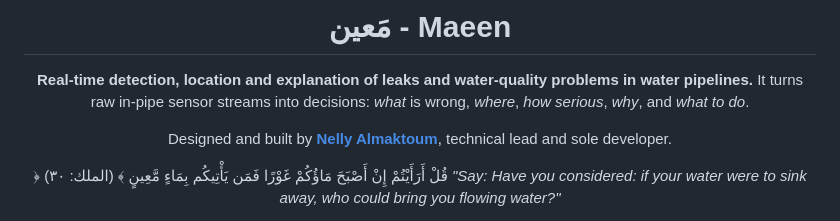
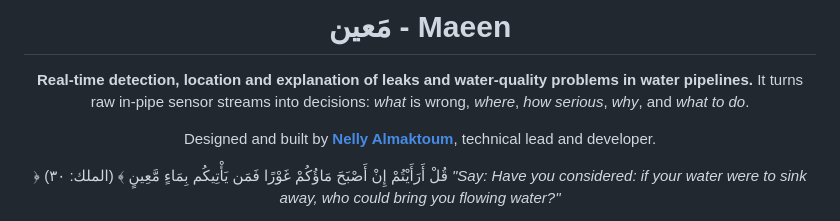
Before and after one commit to nelmkt/maeen, a Markdown page: README.md, the part around the change. GitHub-like rendering.

```diff
--- a/README.md
+++ b/README.md
@@ -5,7 +5,7 @@
 **Real-time detection, location and explanation of leaks and water-quality problems in water pipelines.**
 It turns raw in-pipe sensor streams into decisions: *what* is wrong, *where*, *how serious*, *why*, and *what to do*.
 
-Designed and built by **[Nelly Almaktoum](https://github.com/nelmkt)**, technical lead and sole developer.
+Designed and built by **[Nelly Almaktoum](https://github.com/nelmkt)**, technical lead and developer.
 
 ﴿ قُلْ أَرَأَيْتُمْ إِنْ أَصْبَحَ مَاؤُكُمْ غَوْرًا فَمَن يَأْتِيكُم بِمَاءٍ مَّعِينٍ ﴾ (الملك: ٣٠)
 *"Say: Have you considered: if your water were to sink away, who could bring you flowing water?"*
```
